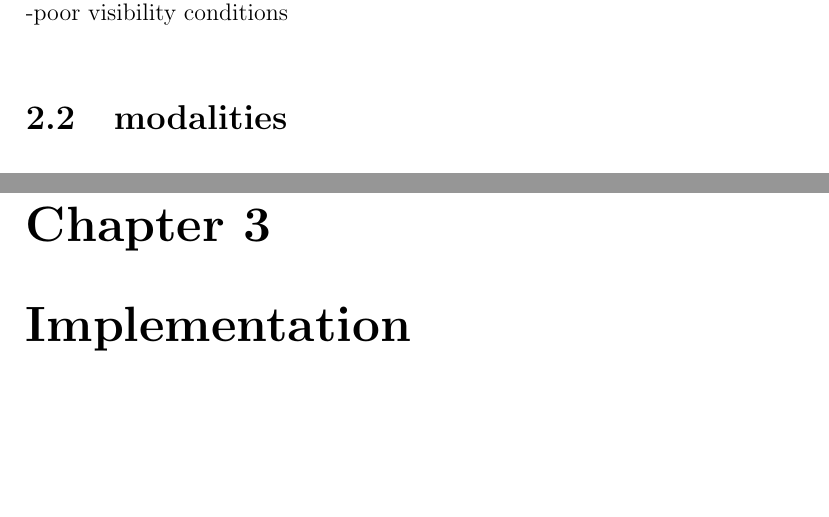
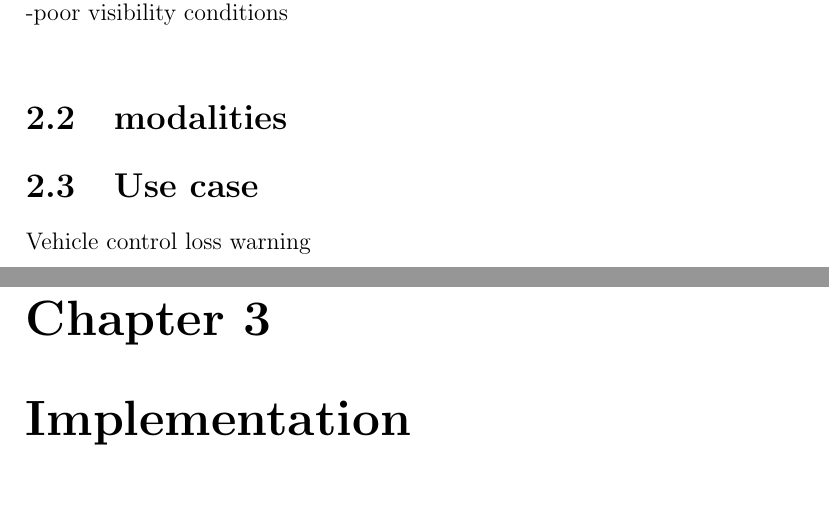
Before and after one commit to sanfer1/thesis, a LaTeX thesis (Report/main.tex, which reads Report/StateOfTheArt/StateOfTheArt.tex): two parts of pages 13 and 14 of 18, joined at a grey line, cut so that both start at the same text, the shorter picture padded with empty space. Compiled offline with pdfLaTeX.

Commit message:
en mening

```diff
--- a/Report/StateOfTheArt/StateOfTheArt.tex
+++ b/Report/StateOfTheArt/StateOfTheArt.tex
@@ -21,3 +21,7 @@ One factor that makes ADAS hard to implement on large scale is the large amount
 -poor visibility conditions\\
 
 \section{modalities}
+
+
+\section{Use case}
+Vehicle control loss warning
```
